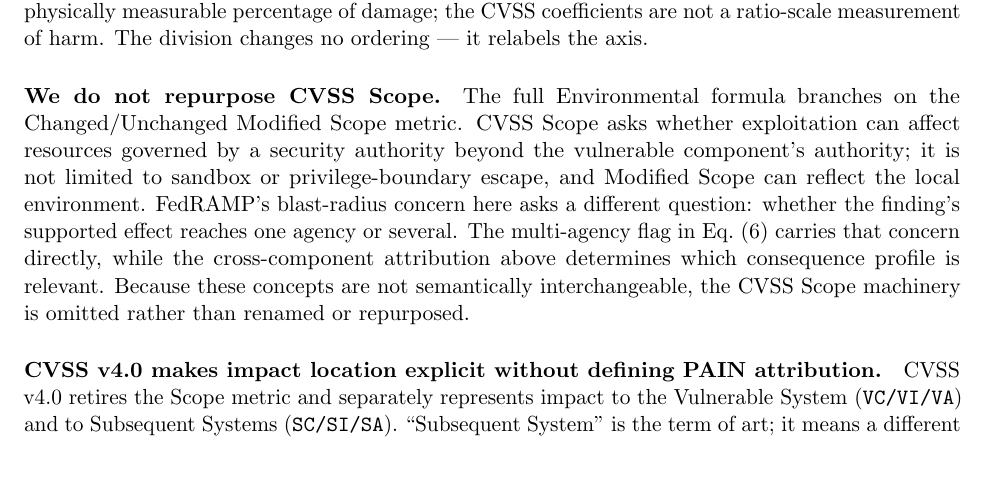
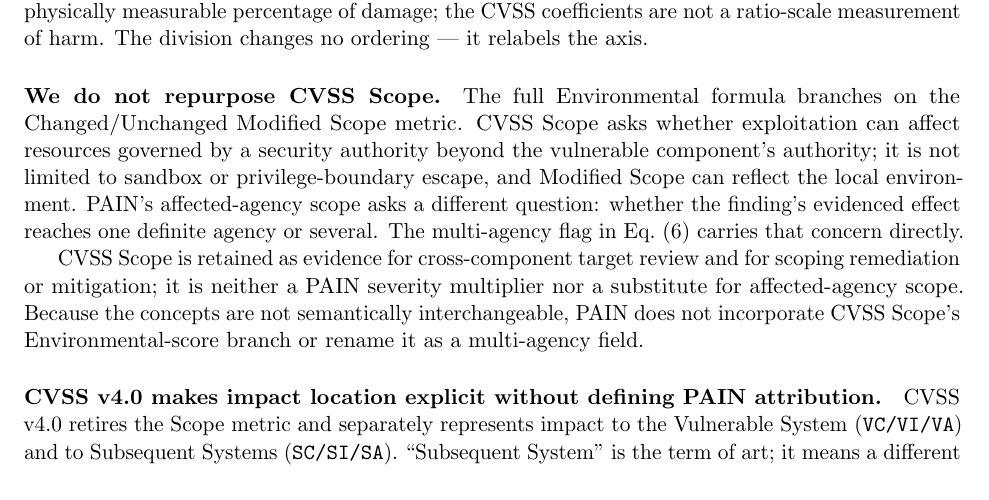
Before and after one commit to stackArmor/rfc-fedramp-vdr, a LaTeX paper (vdr-pain-cvss.tex): part of page 10 of 31, cut so that both start at the same text, the shorter picture padded with empty space. Compiled offline with pdfLaTeX.

Commit message:
docs: clarify CVSS Scope treatment

```diff
--- a/vdr-pain-cvss.tex
+++ b/vdr-pain-cvss.tex
@@ -595,12 +595,15 @@
 metric. CVSS Scope asks whether exploitation can affect resources governed by a
 security authority beyond the vulnerable component's authority; it is not limited
 to sandbox or privilege-boundary escape, and Modified Scope can reflect the local
-environment. FedRAMP's blast-radius concern here asks a different question:
-whether the finding's supported effect reaches one agency or several. The
-multi-agency flag in Eq.~\eqref{eq:pain} carries that concern directly, while the
-cross-component attribution above determines which consequence profile is
-relevant. Because these concepts are not semantically interchangeable, the CVSS
-Scope machinery is omitted rather than renamed or repurposed.
+environment. PAIN's affected-agency scope asks a different question: whether the
+finding's evidenced effect reaches one definite agency or several. The
+multi-agency flag in Eq.~\eqref{eq:pain} carries that concern directly.
+
+CVSS Scope is retained as evidence for cross-component target review and for
+scoping remediation or mitigation; it is neither a PAIN severity multiplier nor a
+substitute for affected-agency scope. Because the concepts are not semantically
+interchangeable, PAIN does not incorporate CVSS Scope's Environmental-score branch
+or rename it as a multi-agency field.
 
 \paragraph{CVSS v4.0 makes impact location explicit without defining PAIN
 attribution.}
```
Also changed, not shown: docs/vdr-pain-cvss.pdf.
